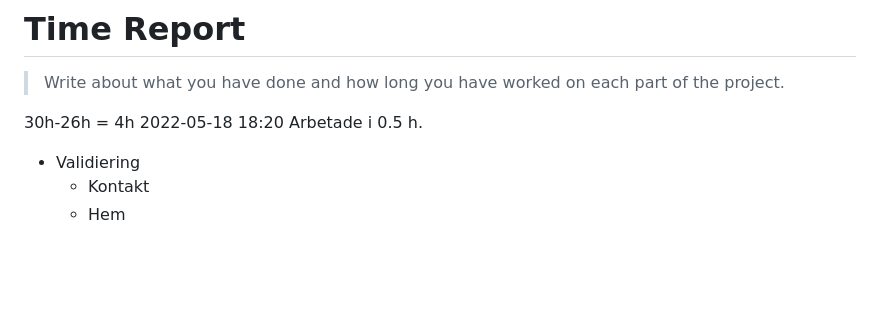
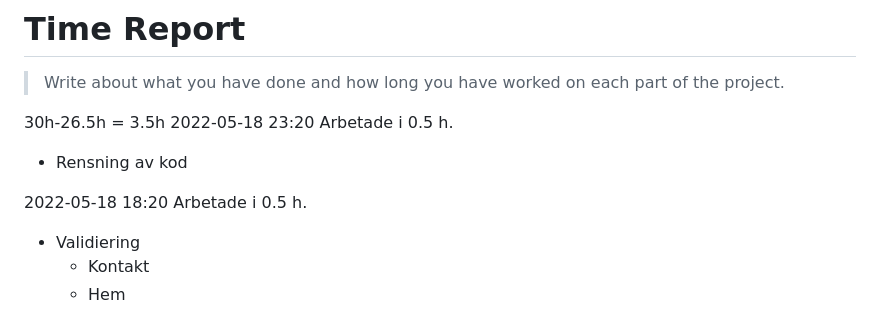
Before and after one commit to vuxcode/we1-project-TradKroonan, a Markdown page: time-report.md, the part around the change. GitHub-like rendering; blank space fills up the shorter version.

```diff
--- a/time-report.md
+++ b/time-report.md
@@ -2,7 +2,10 @@
 
 > Write about what you have done and how long you have worked on each part of the project.
 
-30h-26h = 4h
+30h-26.5h = 3.5h
+2022-05-18 23:20 Arbetade i 0.5 h.
+- Rensning av kod
+
 2022-05-18 18:20 Arbetade i 0.5 h.
 - Validiering
   - Kontakt
```
